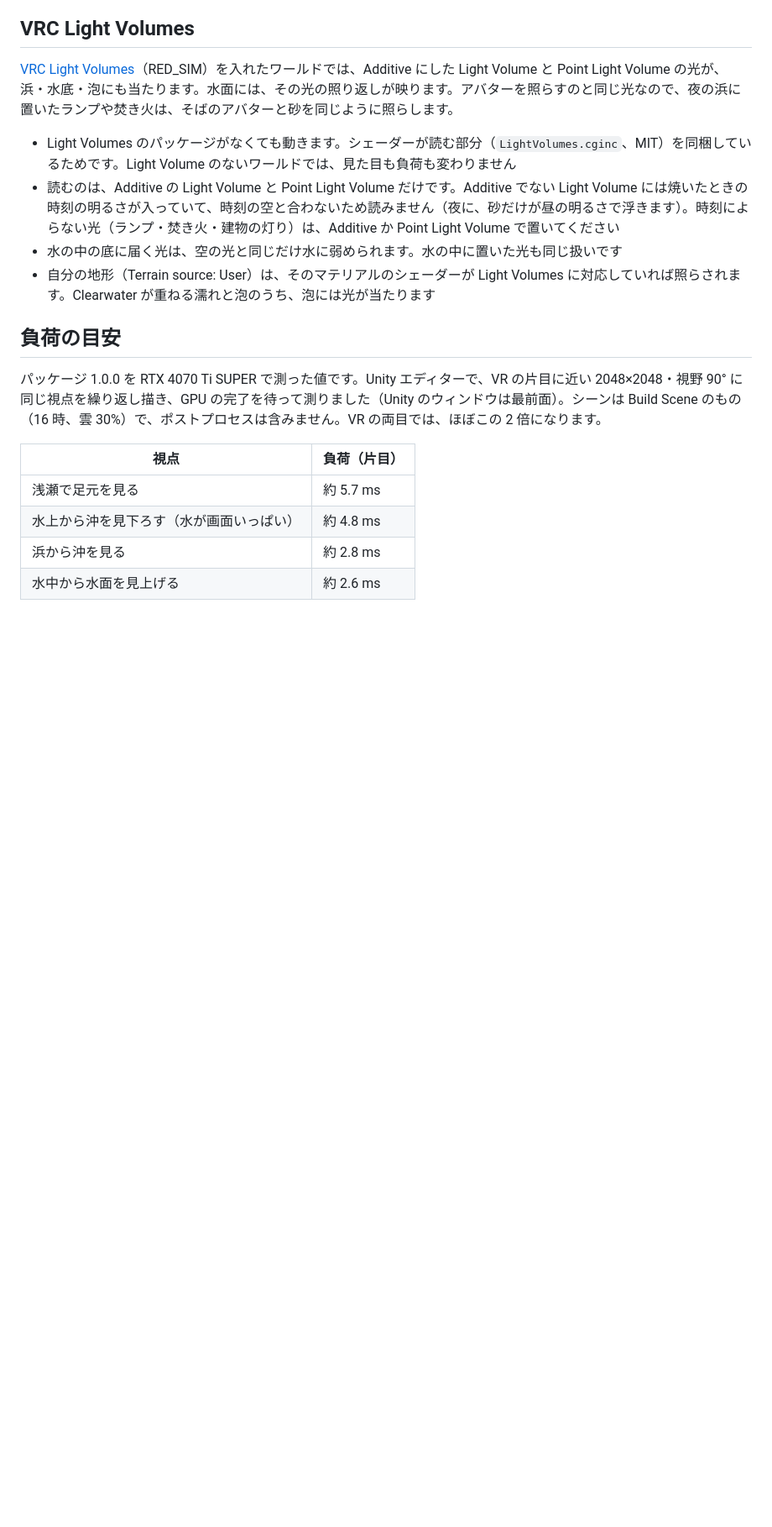
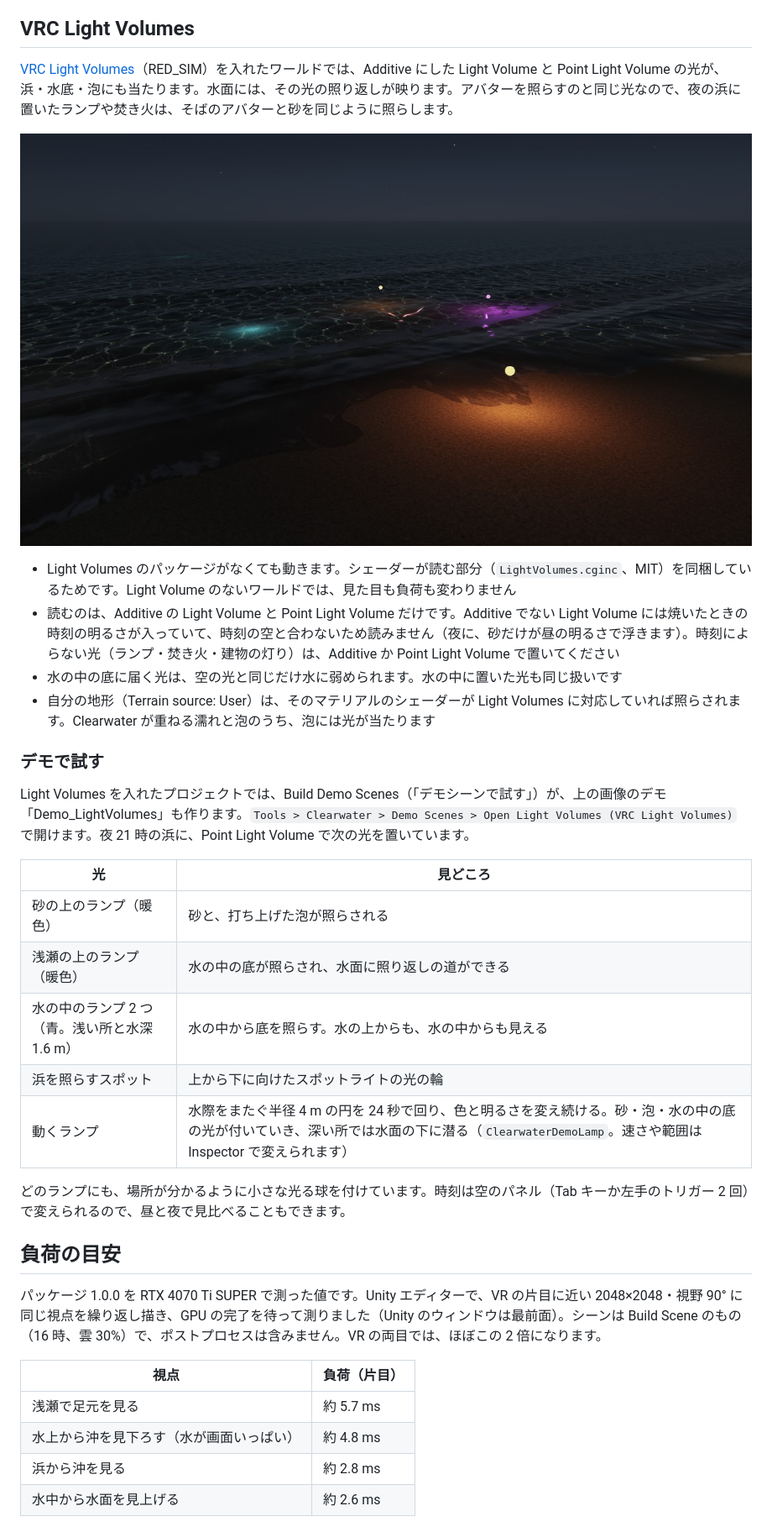
Before and after one commit to bmbb93/clearwater-vrc, a Markdown page: README.md, the part around the change. Shown at 84% size. Drawn GitHub-style; pictures changed too: Documentation~/images/light-volumes.jpg (added); blank space fills up the shorter version.

```diff
--- a/README.md
+++ b/README.md
@@ -365,10 +365,26 @@ PPv2 に内蔵の ACES は使っていません。明るい所の丸め方が違
 
 [VRC Light Volumes](https://github.com/REDSIM/VRCLightVolumes)（RED_SIM）を入れたワールドでは、Additive にした Light Volume と Point Light Volume の光が、浜・水底・泡にも当たります。水面には、その光の照り返しが映ります。アバターを照らすのと同じ光なので、夜の浜に置いたランプや焚き火は、そばのアバターと砂を同じように照らします。
 
+![夜の浜。砂の上のランプが砂を、浅瀬の上のランプが水の中の底と水面を照らし、水の中の青いランプと色の変わるランプが光っている](Documentation~/images/light-volumes.jpg)
+
 - Light Volumes のパッケージがなくても動きます。シェーダーが読む部分（`LightVolumes.cginc`、MIT）を同梱しているためです。Light Volume のないワールドでは、見た目も負荷も変わりません
 - 読むのは、Additive の Light Volume と Point Light Volume だけです。Additive でない Light Volume には焼いたときの時刻の明るさが入っていて、時刻の空と合わないため読みません（夜に、砂だけが昼の明るさで浮きます）。時刻によらない光（ランプ・焚き火・建物の灯り）は、Additive か Point Light Volume で置いてください
 - 水の中の底に届く光は、空の光と同じだけ水に弱められます。水の中に置いた光も同じ扱いです
 - 自分の地形（Terrain source: User）は、そのマテリアルのシェーダーが Light Volumes に対応していれば照らされます。Clearwater が重ねる濡れと泡のうち、泡には光が当たります
+
+### デモで試す
+
+Light Volumes を入れたプロジェクトでは、Build Demo Scenes（「デモシーンで試す」）が、上の画像のデモ「Demo_LightVolumes」も作ります。`Tools > Clearwater > Demo Scenes > Open Light Volumes (VRC Light Volumes)` で開けます。夜 21 時の浜に、Point Light Volume で次の光を置いています。
+
+| 光 | 見どころ |
+| --- | --- |
+| 砂の上のランプ（暖色） | 砂と、打ち上げた泡が照らされる |
+| 浅瀬の上のランプ（暖色） | 水の中の底が照らされ、水面に照り返しの道ができる |
+| 水の中のランプ 2 つ（青。浅い所と水深 1.6 m） | 水の中から底を照らす。水の上からも、水の中からも見える |
+| 浜を照らすスポット | 上から下に向けたスポットライトの光の輪 |
+| 動くランプ | 水際をまたぐ半径 4 m の円を 24 秒で回り、色と明るさを変え続ける。砂・泡・水の中の底の光が付いていき、深い所では水面の下に潜る（`ClearwaterDemoLamp`。速さや範囲は Inspector で変えられます） |
+
+どのランプにも、場所が分かるように小さな光る球を付けています。時刻は空のパネル（Tab キーか左手のトリガー 2 回）で変えられるので、昼と夜で見比べることもできます。
 
 ## 負荷の目安
 
```
Also changed, not shown: README.en.md (+16 -0 lines).
